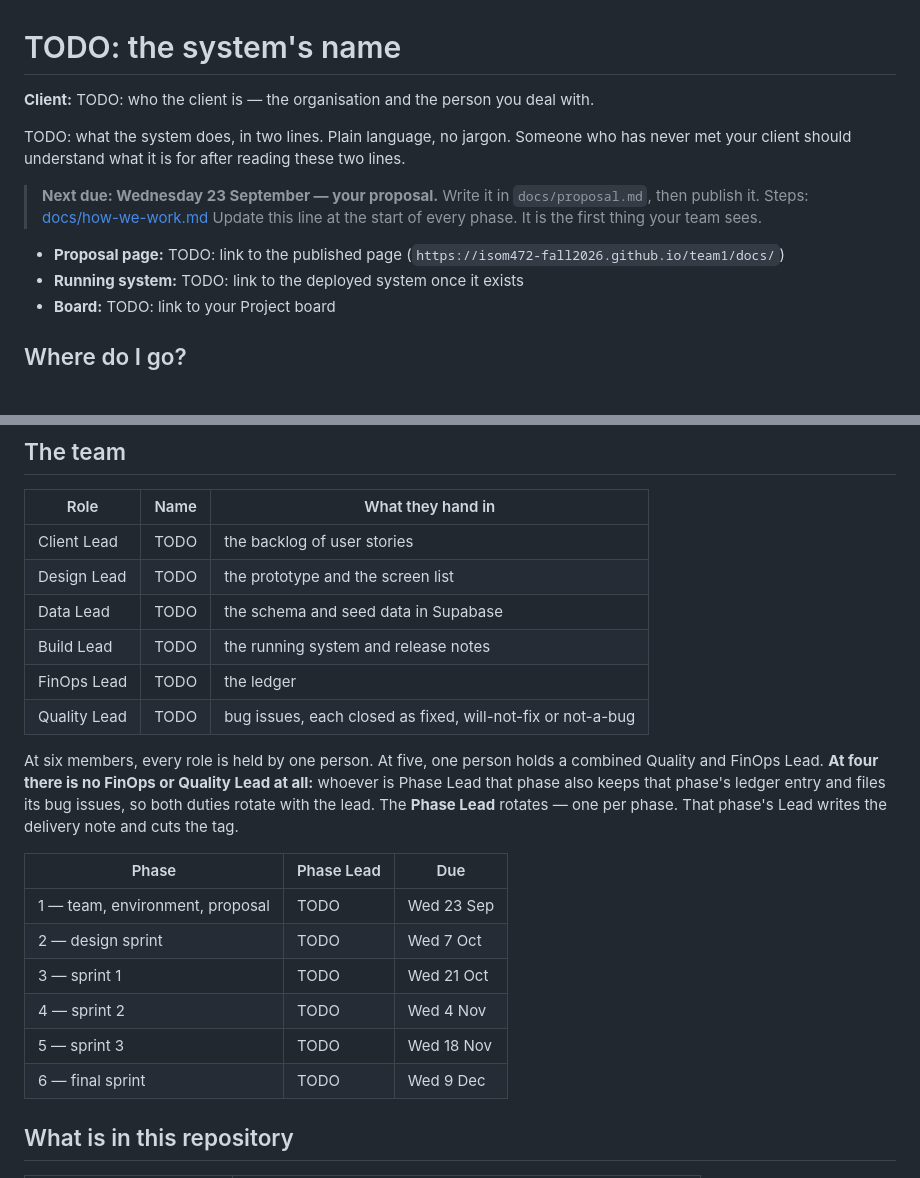
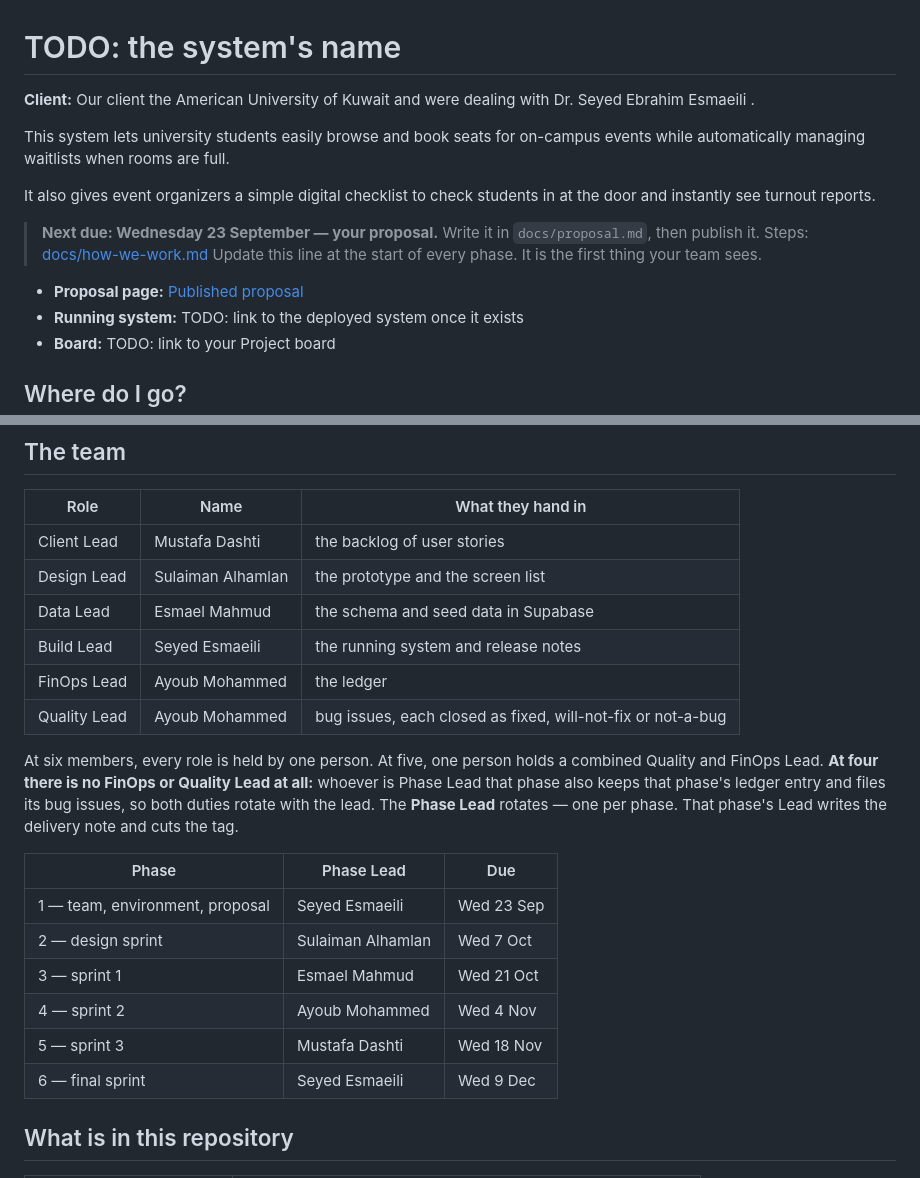
Before and after one commit to isom472-fall2026/team1, a Markdown page: README.md, 2 parts joined by grey strips. GitHub-like rendering.

Commit message:
Updated the Readme.md
I updated the Readme.md file and filled in some of the todo task that were there before

```diff
--- a/README.md
+++ b/README.md
@@ -1,15 +1,16 @@
 # TODO: the system's name
 
-**Client:** TODO: who the client is — the organisation and the person you deal with.
+**Client:** Our client the American University of Kuwait and were dealing with Dr. Seyed Ebrahim Esmaeili .
 
-TODO: what the system does, in two lines. Plain language, no jargon. Someone who has
-never met your client should understand what it is for after reading these two lines.
+This system lets university students easily browse and book seats for on-campus events while automatically managing waitlists when rooms are full.
+
+It also gives event organizers a simple digital checklist to check students in at the door and instantly see turnout reports.
 
 > **Next due: Wednesday 23 September — your proposal.**
 > Write it in `docs/proposal.md`, then publish it. Steps: [docs/how-we-work.md](docs/how-we-work.md#phase-1--the-proposal)
 > Update this line at the start of every phase. It is the first thing your team sees.
 
-- **Proposal page:** TODO: link to the published page (`https://isom472-fall2026.github.io/team1/docs/`)
+- **Proposal page:** [Published proposal](https://isom472-fall2026.github.io/team1/docs/)
 - **Running system:** TODO: link to the deployed system once it exists
 - **Board:** TODO: link to your Project board
 
@@ -36,12 +37,12 @@ it. Do not delete it.
 
 | Role | Name | What they hand in |
 |---|---|---|
-| Client Lead | TODO | the backlog of user stories |
-| Design Lead | TODO | the prototype and the screen list |
-| Data Lead | TODO | the schema and seed data in Supabase |
-| Build Lead | TODO | the running system and release notes |
-| FinOps Lead | TODO | the ledger |
-| Quality Lead | TODO | bug issues, each closed as fixed, will-not-fix or not-a-bug |
+| Client Lead | Mustafa Dashti | the backlog of user stories |
+| Design Lead | Sulaiman Alhamlan | the prototype and the screen list |
+| Data Lead | Esmael Mahmud | the schema and seed data in Supabase |
+| Build Lead | Seyed Esmaeili | the running system and release notes |
+| FinOps Lead | Ayoub Mohammed | the ledger |
+| Quality Lead | Ayoub Mohammed | bug issues, each closed as fixed, will-not-fix or not-a-bug |
 
 At six members, every role is held by one person. At five, one person holds a combined
 Quality and FinOps Lead. **At four there is no FinOps or Quality Lead at all:** whoever is
@@ -52,12 +53,12 @@ cuts the tag.
 
 | Phase | Phase Lead | Due |
 |---|---|---|
-| 1 — team, environment, proposal | TODO | Wed 23 Sep |
-| 2 — design sprint | TODO | Wed 7 Oct |
-| 3 — sprint 1 | TODO | Wed 21 Oct |
-| 4 — sprint 2 | TODO | Wed 4 Nov |
-| 5 — sprint 3 | TODO | Wed 18 Nov |
-| 6 — final sprint | TODO | Wed 9 Dec |
+| 1 — team, environment, proposal | Seyed Esmaeili | Wed 23 Sep |
+| 2 — design sprint | Sulaiman Alhamlan | Wed 7 Oct |
+| 3 — sprint 1 | Esmael Mahmud | Wed 21 Oct |
+| 4 — sprint 2 | Ayoub Mohammed | Wed 4 Nov |
+| 5 — sprint 3 | Mustafa Dashti | Wed 18 Nov |
+| 6 — final sprint | Seyed Esmaeili | Wed 9 Dec |
 
 ## What is in this repository
 
```
